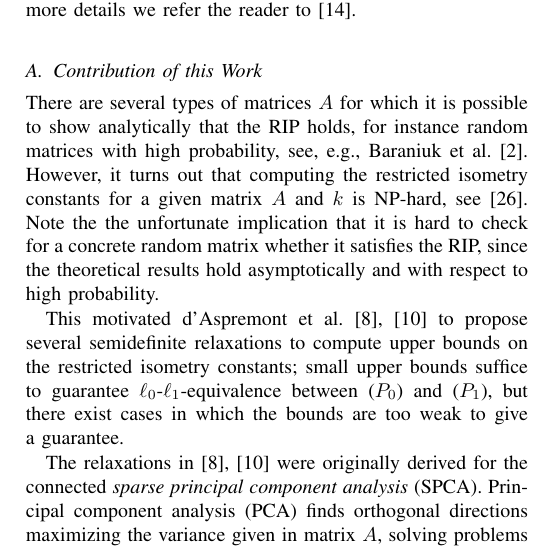
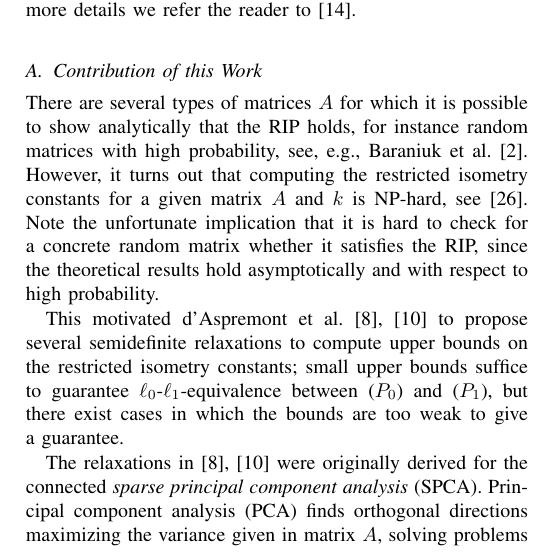
Before and after one commit to scipopt/SCIP-SDP, a LaTeX paper (RIP-MISDP-Paper/IEEE_RIP-MISDP.tex): part of one column of page 2 of 6, cut so that both start at the same text. Compiled offline with pdfLaTeX; a missing font is replaced by an installed copy or a similar font; a LaTeX package or settings file that is missing is left out.

Commit message:
fixed typo

```diff
--- a/RIP-MISDP-Paper/IEEE_RIP-MISDP.tex
+++ b/RIP-MISDP-Paper/IEEE_RIP-MISDP.tex
@@ -231,7 +231,7 @@ to show analytically that the RIP holds, for instance random
 matrices with high probability, see, e.g., Baraniuk et al.~\cite{BDDW08}.
 However, it turns out that computing the restricted isometry
 constants for a given matrix~$A$ and~$k$ is NP-hard, see~\cite{PT14}.
-Note the the unfortunate implication that it is hard to check for a
+Note the unfortunate implication that it is hard to check for a
 concrete random matrix whether it satisfies the RIP, since the theoretical
 results hold asymptotically and with respect to high probability.
 
```
